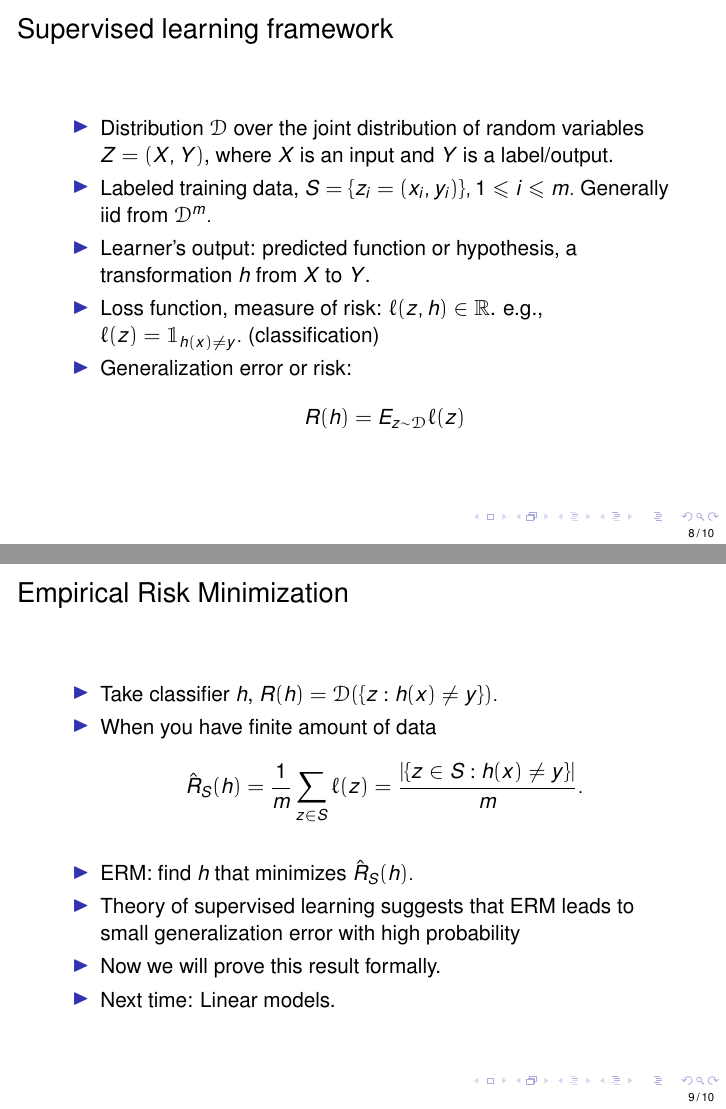
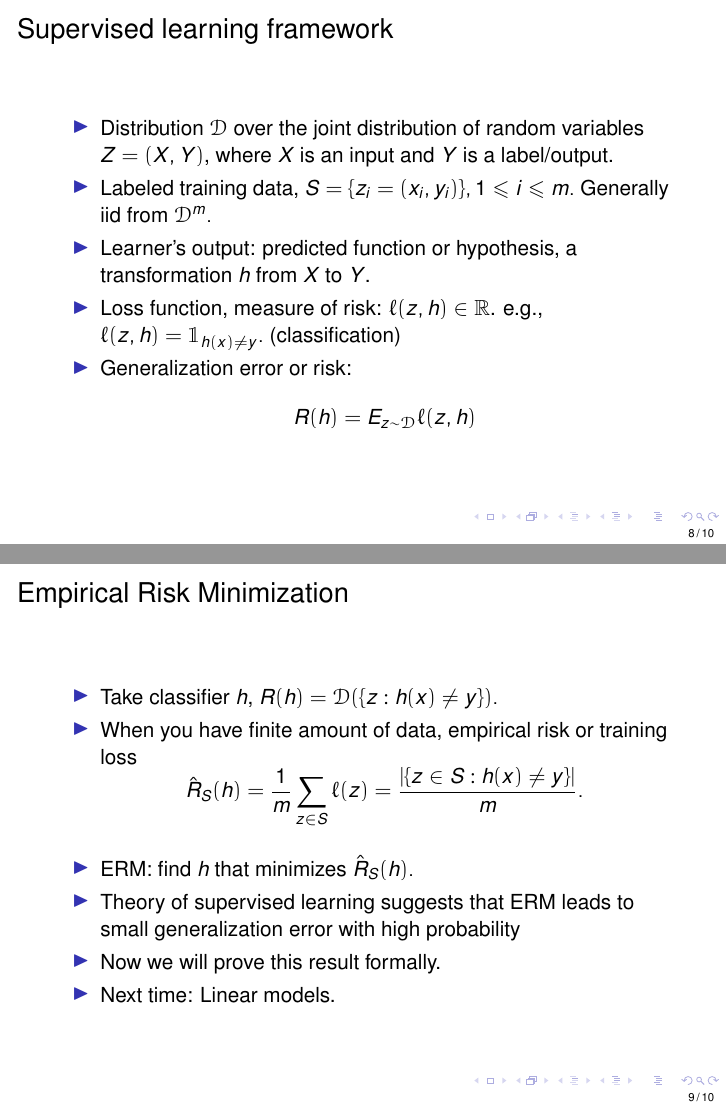
Before and after one commit to ni-sha-c/CSE-6740-Fall23, LaTeX slides (source/lecture1.tex): pages 31 and 37 of 43, joined at a grey line. Compiled offline with pdfLaTeX.

Commit message:
Modified lectures.

```diff
--- a/source/lecture1.tex
+++ b/source/lecture1.tex
@@ -137,17 +137,17 @@
 		\pause
 		\item Learner's output: predicted function or hypothesis, a transformation $h$ from $X$ to $Y$.
 		\pause
-	\item Loss function, measure of risk:  $\ell(z, h) \in \mathbb{R}$. e.g., $\ell(z) =  \mathbbm{1}_{h(x) \neq y}.$ (classification)
+	\item Loss function, measure of risk:  $\ell(z, h) \in \mathbb{R}$. e.g., $\ell(z, h) =  \mathbbm{1}_{h(x) \neq y}.$ (classification)
 	\pause
 	\item Generalization error or risk:
-		$$R(h) = E_{z\sim \mathcal{D}} \ell(z)$$
+		$$R(h) = E_{z\sim \mathcal{D}} \ell(z, h)$$
 	\end{itemize}
 \end{frame}
 \begin{frame}{Empirical Risk Minimization}
 	\begin{itemize}
 		\item Take classifier $h$, $R(h) = \mathcal{D}(\{z: h(x) \neq y\}).$
 		\pause
-		\item When you have finite amount of data
+		\item When you have finite amount of data, empirical risk or training loss
 		$$ \hat{R}_S(h) = \dfrac{1}{m} \sum_{z \in S} \ell(z) = \dfrac{|\{z \in S: h(x) \neq y\}|}{m}.$$
 		\pause
 	\item ERM: find $h$ that minimizes $\hat{R}_S(h).$
```
Also changed, not shown: lectures/lecture1.pdf.
